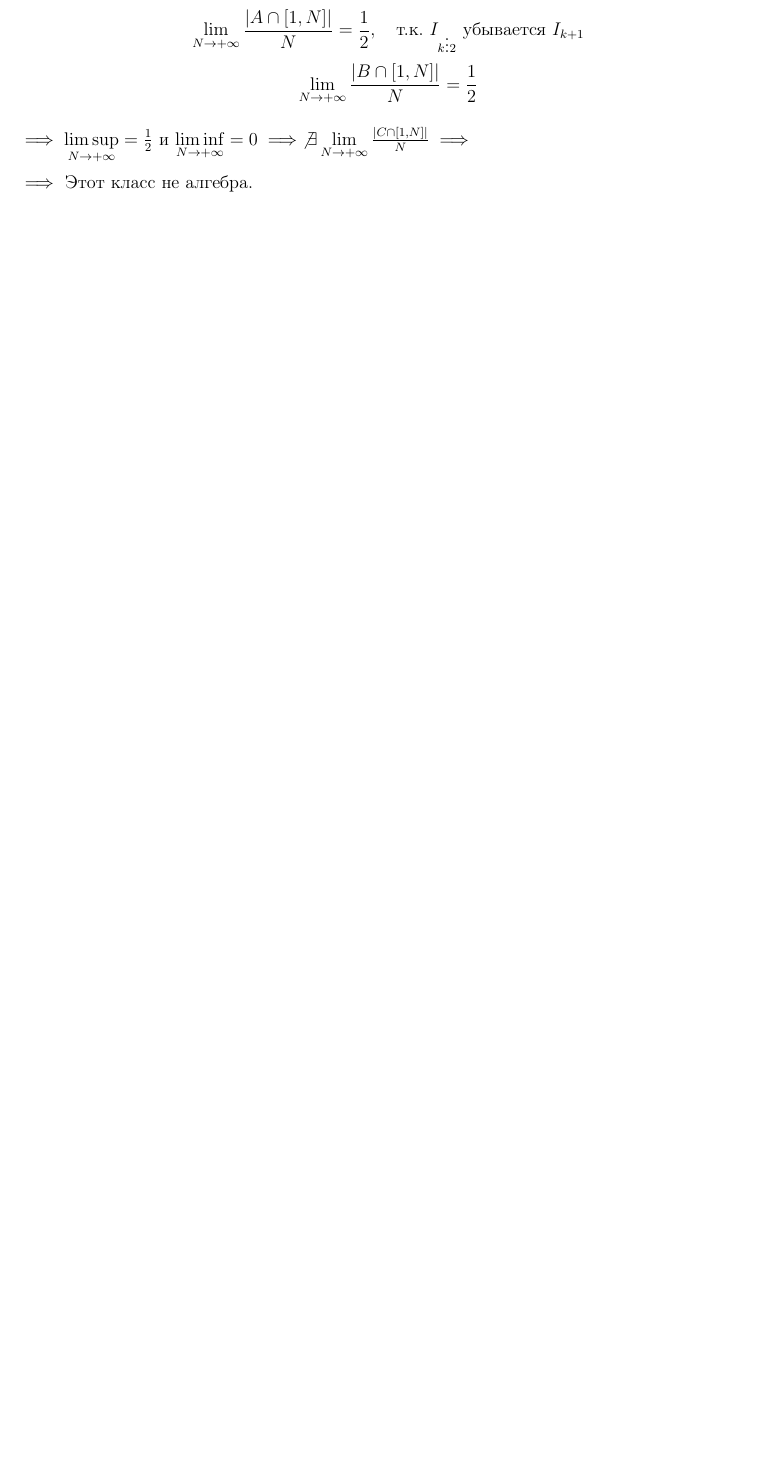
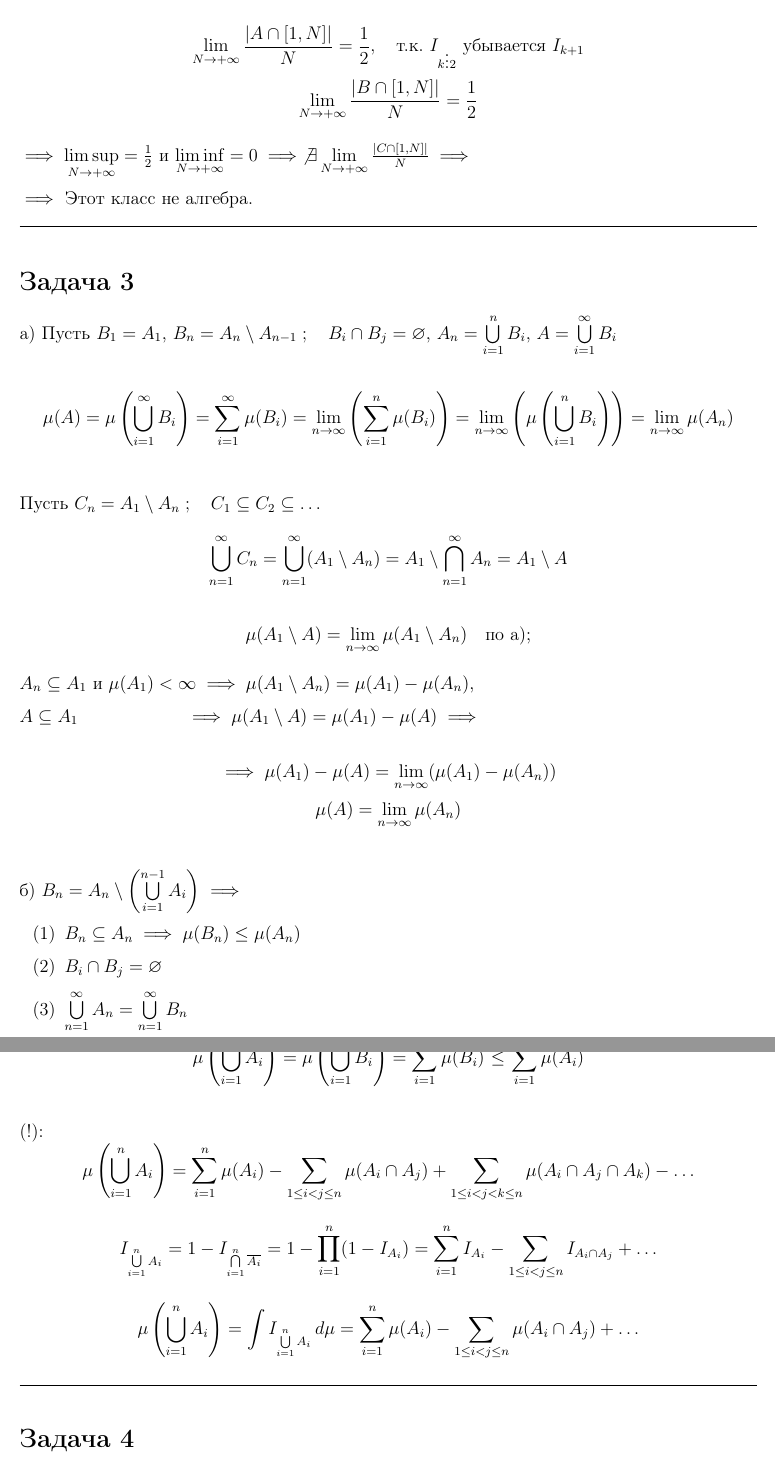
Before and after one commit to bezumiMax/math_solution, a LaTeX document (calculus/list1/list1.tex): part of page 2 of 2 before the commit and two parts of pages 2 and 3 of 4 after it, the two joined at a grey line, cut so that both start at the same text, the shorter picture padded with empty space. Compiled offline with pdfLaTeX.

Commit message:
14.09.26

```diff
--- a/calculus/list1/list1.tex
+++ b/calculus/list1/list1.tex
@@ -99,3 +99,72 @@ $\implies \limsup\limits_{N \to +\infty} = \frac{1}{2}$ и $\liminf\limits_{N \t
 
 $\implies$ Этот класс не алгебра.
 
+\bigskip
+\hrule
+\bigskip
+
+% ==================== ЗАДАЧА 3 ====================
+\section*{Задача 3}
+
+\noindent а) Пусть $B_1 = A_1$, $B_n = A_n \setminus A_{n-1} \; ; \quad B_i \cap B_j = \varnothing$, $A_n = \bigcup\limits_{i=1}^n B_i$, $A = \bigcup\limits_{i=1}^\infty B_i$
+
+\[
+\mu(A) = \mu\left(\bigcup_{i=1}^\infty B_i\right) = \sum_{i=1}^\infty \mu(B_i) = \lim_{n \to \infty} \left( \sum_{i=1}^n \mu(B_i) \right) = \lim_{n \to \infty} \left( \mu\left(\bigcup_{i=1}^n B_i\right) \right) = \lim_{n \to \infty} \mu(A_n)
+\]
+
+\bigskip
+
+\noindent Пусть $C_n = A_1 \setminus A_n \; ; \quad C_1 \subseteq C_2 \subseteq \dots$
+\[
+\bigcup_{n=1}^\infty C_n = \bigcup_{n=1}^\infty (A_1 \setminus A_n) = A_1 \setminus \bigcap_{n=1}^\infty A_n = A_1 \setminus A
+\]
+
+\[
+\mu(A_1 \setminus A) = \lim_{n \to \infty} \mu(A_1 \setminus A_n) \quad \text{по а);}
+\]
+
+\noindent $A_n \subseteq A_1$ и $\mu(A_1) < \infty \implies \mu(A_1 \setminus A_n) = \mu(A_1) - \mu(A_n)$,
+
+\noindent $A \subseteq A_1 \phantom{\text{и }\mu(A_1) < \infty} \implies \mu(A_1 \setminus A) = \mu(A_1) - \mu(A) \implies$
+
+\[
+\implies \mu(A_1) - \mu(A) = \lim_{n \to \infty} (\mu(A_1) - \mu(A_n))
+\]
+\[
+\mu(A) = \lim_{n \to \infty} \mu(A_n)
+\]
+
+\bigskip
+
+\noindent б) $B_n = A_n \setminus \left( \bigcup\limits_{i=1}^{n-1} A_i \right) \implies$
+\begin{enumerate}
+    \item[(1)] $B_n \subseteq A_n \implies \mu(B_n) \le \mu(A_n)$
+    \item[(2)] $B_i \cap B_j = \varnothing$
+    \item[(3)] $\bigcup\limits_{n=1}^\infty A_n = \bigcup\limits_{n=1}^\infty B_n$
+\end{enumerate}
+
+\[
+\mu\left(\bigcup_{i=1}^\infty A_i\right) = \mu\left(\bigcup_{i=1}^\infty B_i\right) = \sum_{i=1}^\infty \mu(B_i) \overset{(1)}{\le} \sum_{i=1}^\infty \mu(A_i)
+\]
+
+\bigskip
+
+\noindent (!):
+\[
+\mu\left(\bigcup_{i=1}^n A_i\right) = \sum_{i=1}^n \mu(A_i) - \sum_{1 \le i < j \le n} \mu(A_i \cap A_j) + \sum_{1 \le i < j < k \le n} \mu(A_i \cap A_j \cap A_k) - \dots
+\]
+
+\[
+I_{\bigcup\limits_{i=1}^n A_i} = 1 - I_{\bigcap\limits_{i=1}^n \overline{A_i}} = 1 - \prod_{i=1}^n (1 - I_{A_i}) = \sum_{i=1}^n I_{A_i} - \sum_{1 \le i < j \le n} I_{A_i \cap A_j} + \dots
+\]
+
+\[
+\mu\left(\bigcup_{i=1}^n A_i\right) = \int I_{\bigcup\limits_{i=1}^n A_i} \, d\mu = \sum_{i=1}^n \mu(A_i) - \sum_{1 \le i < j \le n} \mu(A_i \cap A_j) + \dots
+\]
+
+\bigskip
+\hrule
+\bigskip
+
+% ==================== ЗАДАЧА 4 ====================
+\section*{Задача 4}
```
Also changed, not shown: calculus/list1/list1.pdf, calculus/list1/list1.tex (57 more changed lines), 2 other files.
